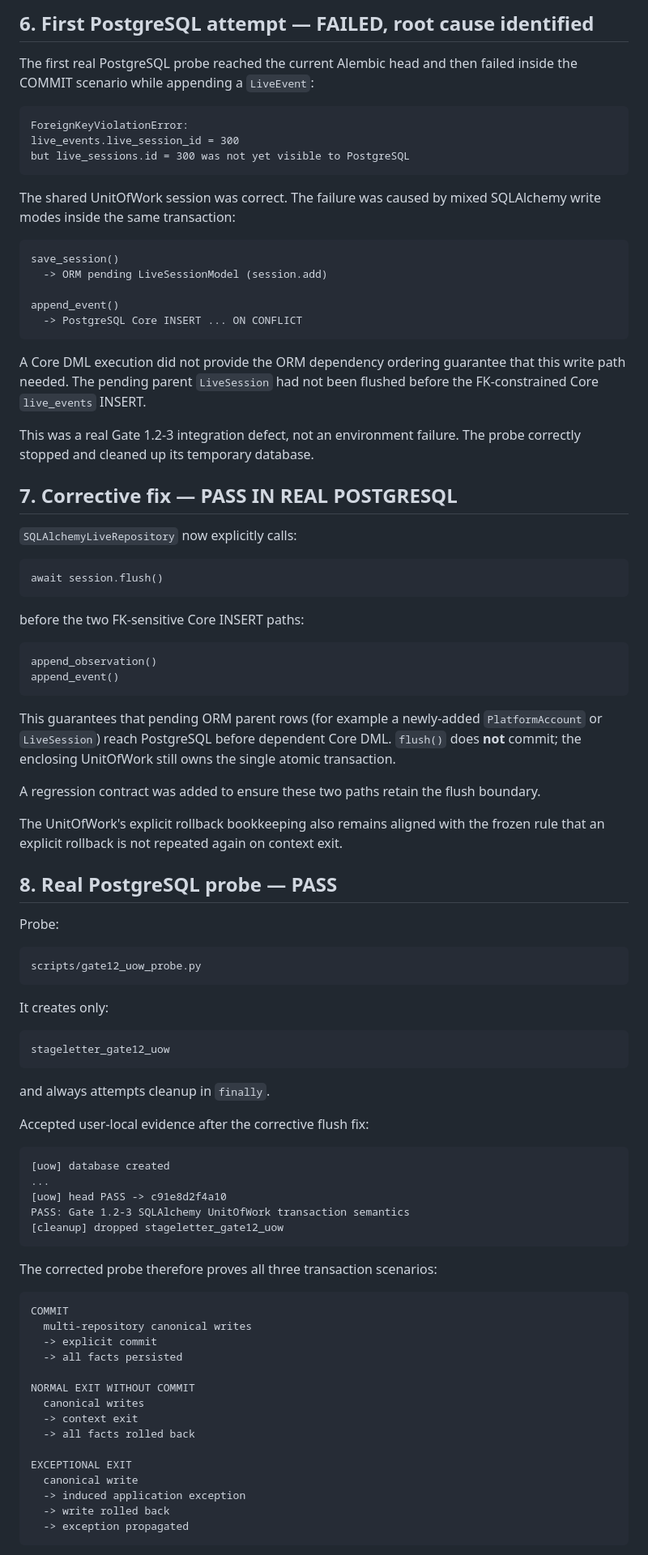
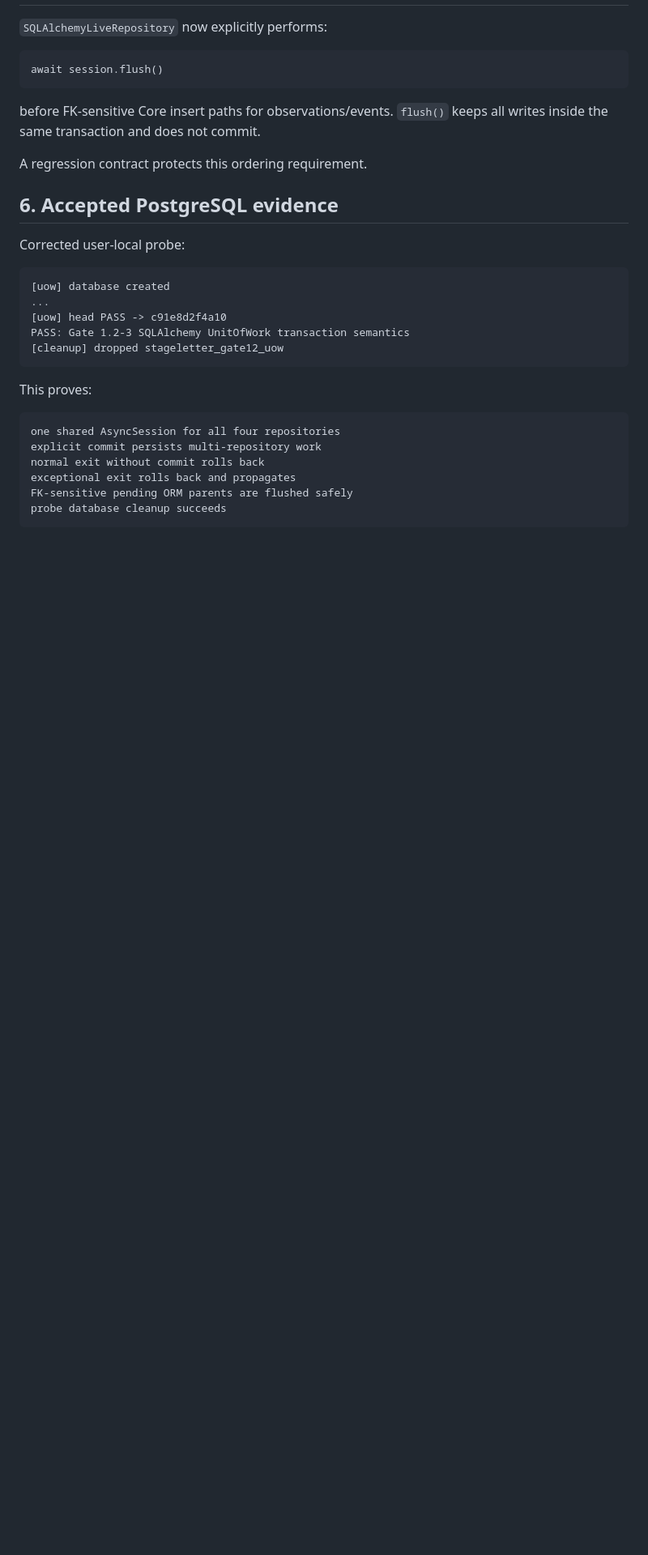
Before and after one commit to hengxiaopai/stage-letter, a Markdown page: docs/gate1/GATE_1_2_UOW.md, the part around one of its changes. Shown at 81% size. Drawn GitHub-style; blank space fills up the shorter version.

Commit message:
docs: close Gate 1.2-3 PASS

````diff
--- a/docs/gate1/GATE_1_2_UOW.md
+++ b/docs/gate1/GATE_1_2_UOW.md
@@ -116,75 +88,17 @@ no transport/provider/legacy imports
-## 6. First PostgreSQL attempt — FAILED, root cause identified
-
-The first real PostgreSQL probe reached the current Alembic head and then failed
-inside the COMMIT scenario while appending a `LiveEvent`:
-
-```text
-ForeignKeyViolationError:
-live_events.live_session_id = 300
-but live_sessions.id = 300 was not yet visible to PostgreSQL
-```
-
-The shared UnitOfWork session was correct. The failure was caused by mixed SQLAlchemy
-write modes inside the same transaction:
-
-```text
-save_session()
-  -> ORM pending LiveSessionModel (session.add)
-
-append_event()
-  -> PostgreSQL Core INSERT ... ON CONFLICT
-```
-
-A Core DML execution did not provide the ORM dependency ordering guarantee that
-this write path needed. The pending parent `LiveSession` had not been flushed
-before the FK-constrained Core `live_events` INSERT.
-
-This was a real Gate 1.2-3 integration defect, not an environment failure. The
-probe correctly stopped and cleaned up its temporary database.
-
-## 7. Corrective fix — PASS IN REAL POSTGRESQL
-
-`SQLAlchemyLiveRepository` now explicitly calls:
+`SQLAlchemyLiveRepository` now explicitly performs:
 
 ```text
 await session.flush()
 ```
 
-before the two FK-sensitive Core INSERT paths:
+before FK-sensitive Core insert paths for observations/events. `flush()` keeps
+all writes inside the same transaction and does not commit.
 
-```text
-append_observation()
-append_event()
-```
+A regression contract protects this ordering requirement.
 
-This guarantees that pending ORM parent rows (for example a newly-added
-`PlatformAccount` or `LiveSession`) reach PostgreSQL before dependent Core DML.
-`flush()` does **not** commit; the enclosing UnitOfWork still owns the single
-atomic transaction.
+## 6. Accepted PostgreSQL evidence
 
-A regression contract was added to ensure these two paths retain the flush
-boundary.
-
-The UnitOfWork's explicit rollback bookkeeping also remains aligned with the
-frozen rule that an explicit rollback is not repeated again on context exit.
-
-## 8. Real PostgreSQL probe — PASS
-
-Probe:
-
-```text
-scripts/gate12_uow_probe.py
-```
-
-It creates only:
-
-```text
-stageletter_gate12_uow
-```
-
-and always attempts cleanup in `finally`.
-
-Accepted user-local evidence after the corrective flush fix:
+Corrected user-local probe:
 
 ```text
 [uow] database created
@@ -194,23 +108,14 @@ PASS: Gate 1.2-3 SQLAlchemy UnitOfWork transaction semantics
 [cleanup] dropped stageletter_gate12_uow
 ```
 
-The corrected probe therefore proves all three transaction scenarios:
+This proves:
 
 ```text
-COMMIT
-  multi-repository canonical writes
-  -> explicit commit
-  -> all facts persisted
-
-NORMAL EXIT WITHOUT COMMIT
-  canonical writes
-  -> context exit
-  -> all facts rolled back
-
-EXCEPTIONAL EXIT
-  canonical write
-  -> induced application exception
-  -> write rolled back
-  -> exception propagated
+one shared AsyncSession for all four repositories
+explicit commit persists multi-repository work
+normal exit without commit rolls back
+exceptional exit rolls back and propagates
+FK-sensitive pending ORM parents are flushed safely
+probe database cleanup succeeds
 ```
 
````
Also changed, not shown: other parts of docs/gate1/GATE_1_2_UOW.md (+50 -74 lines).
